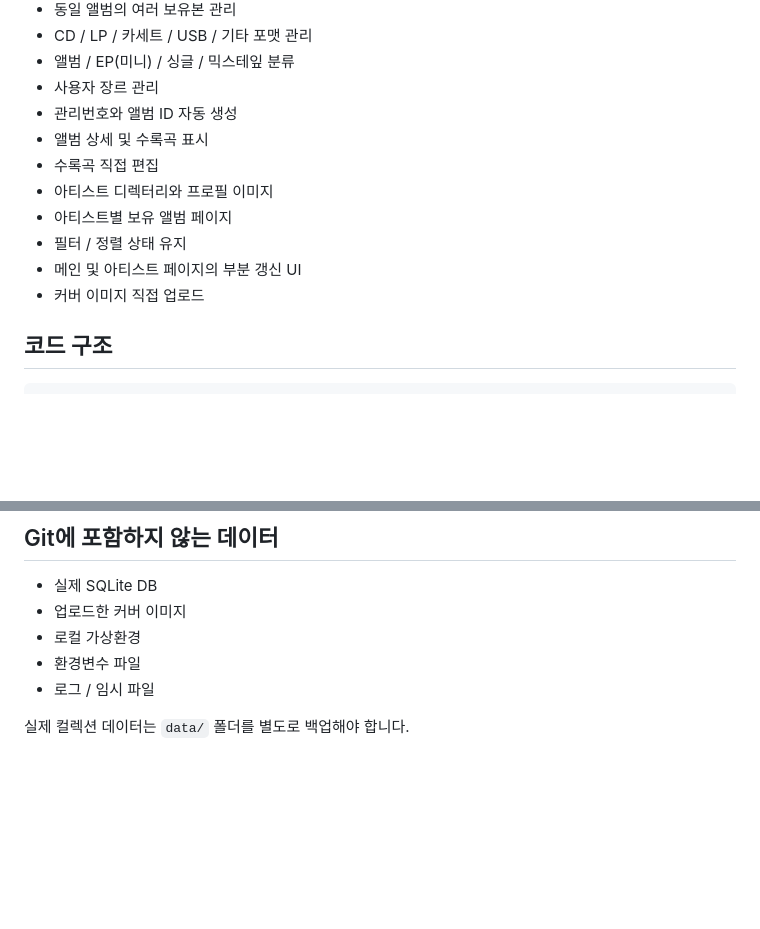
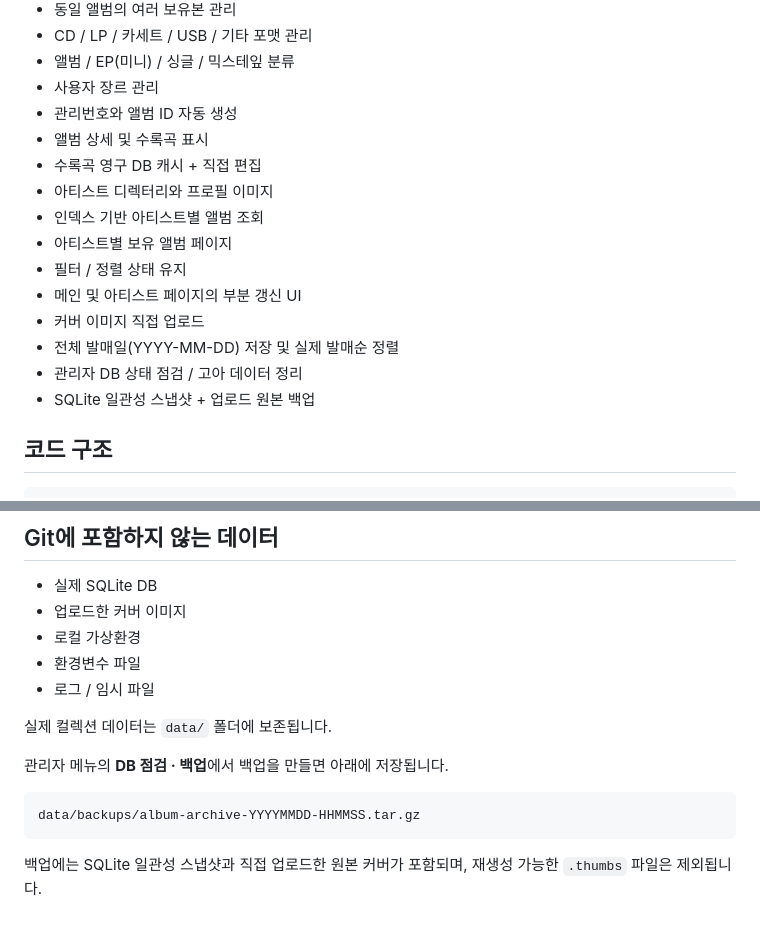
Before and after one commit to Siunaldonumber7/Album-Archive, a Markdown page: README.md, 2 parts joined by grey strips. GitHub-like rendering; blank space fills up the shorter version.

Commit message:
Document performance and database maintenance features

````diff
--- a/README.md
+++ b/README.md
@@ -14,12 +14,16 @@
 - 사용자 장르 관리
 - 관리번호와 앨범 ID 자동 생성
 - 앨범 상세 및 수록곡 표시
-- 수록곡 직접 편집
+- 수록곡 영구 DB 캐시 + 직접 편집
 - 아티스트 디렉터리와 프로필 이미지
+- 인덱스 기반 아티스트별 앨범 조회
 - 아티스트별 보유 앨범 페이지
 - 필터 / 정렬 상태 유지
 - 메인 및 아티스트 페이지의 부분 갱신 UI
 - 커버 이미지 직접 업로드
+- 전체 발매일(YYYY-MM-DD) 저장 및 실제 발매순 정렬
+- 관리자 DB 상태 점검 / 고아 데이터 정리
+- SQLite 일관성 스냅샷 + 업로드 원본 백업
 
 ## 코드 구조
 
@@ -109,4 +113,13 @@ volumes:
 - 환경변수 파일
 - 로그 / 임시 파일
 
-실제 컬렉션 데이터는 `data/` 폴더를 별도로 백업해야 합니다.
+실제 컬렉션 데이터는 `data/` 폴더에 보존됩니다.
+
+관리자 메뉴의 **DB 점검 · 백업**에서 백업을 만들면 아래에 저장됩니다.
+
+```text
+data/backups/album-archive-YYYYMMDD-HHMMSS.tar.gz
+```
+
+백업에는 SQLite 일관성 스냅샷과 직접 업로드한 원본 커버가 포함되며,
+재생성 가능한 `.thumbs` 파일은 제외됩니다.
````
